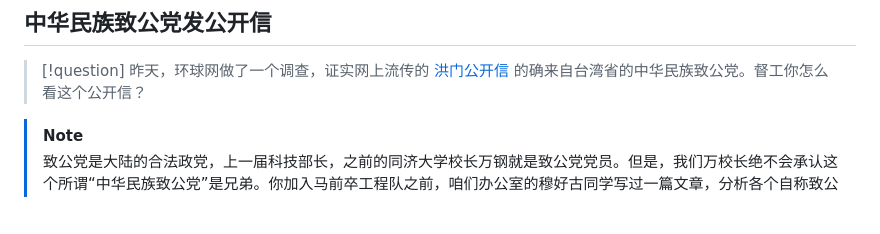
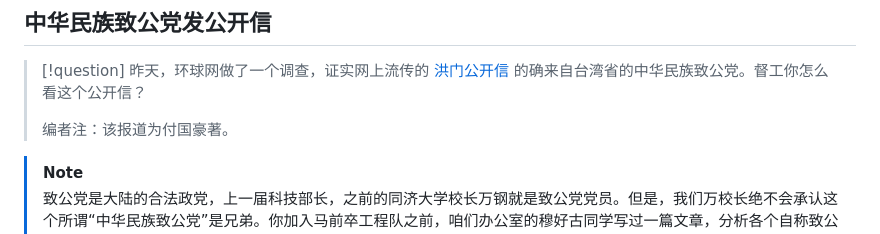
Before and after one commit to 418-teapot/MyKB, a Markdown page: 公共生活/睡前消息/第 5 期.md, the part around the change. GitHub-like rendering; blank space fills up the shorter version.

Commit message:
fix(btnews): add addition for no.5

```diff
--- a/公共生活/睡前消息/第 5 期.md
+++ b/公共生活/睡前消息/第 5 期.md
@@ -102,6 +102,8 @@ date: 2019-07-26
 
 > [!question]
 > 昨天，环球网做了一个调查，证实网上流传的 [洪门公开信](http://china.huanqiu.com/gangao/2019-07/15197678.html?agt=15438) 的确来自台湾省的中华民族致公党。督工你怎么看这个公开信？
+>
+> 编者注：该报道为付国豪著。
 
 > [!note]
 > 致公党是大陆的合法政党，上一届科技部长，之前的同济大学校长万钢就是致公党党员。但是，我们万校长绝不会承认这个所谓“中华民族致公党”是兄弟。你加入马前卒工程队之前，咱们办公室的穆好古同学写过一篇文章，分析各个自称致公党的组织，结论可以概括成一张图。
```
